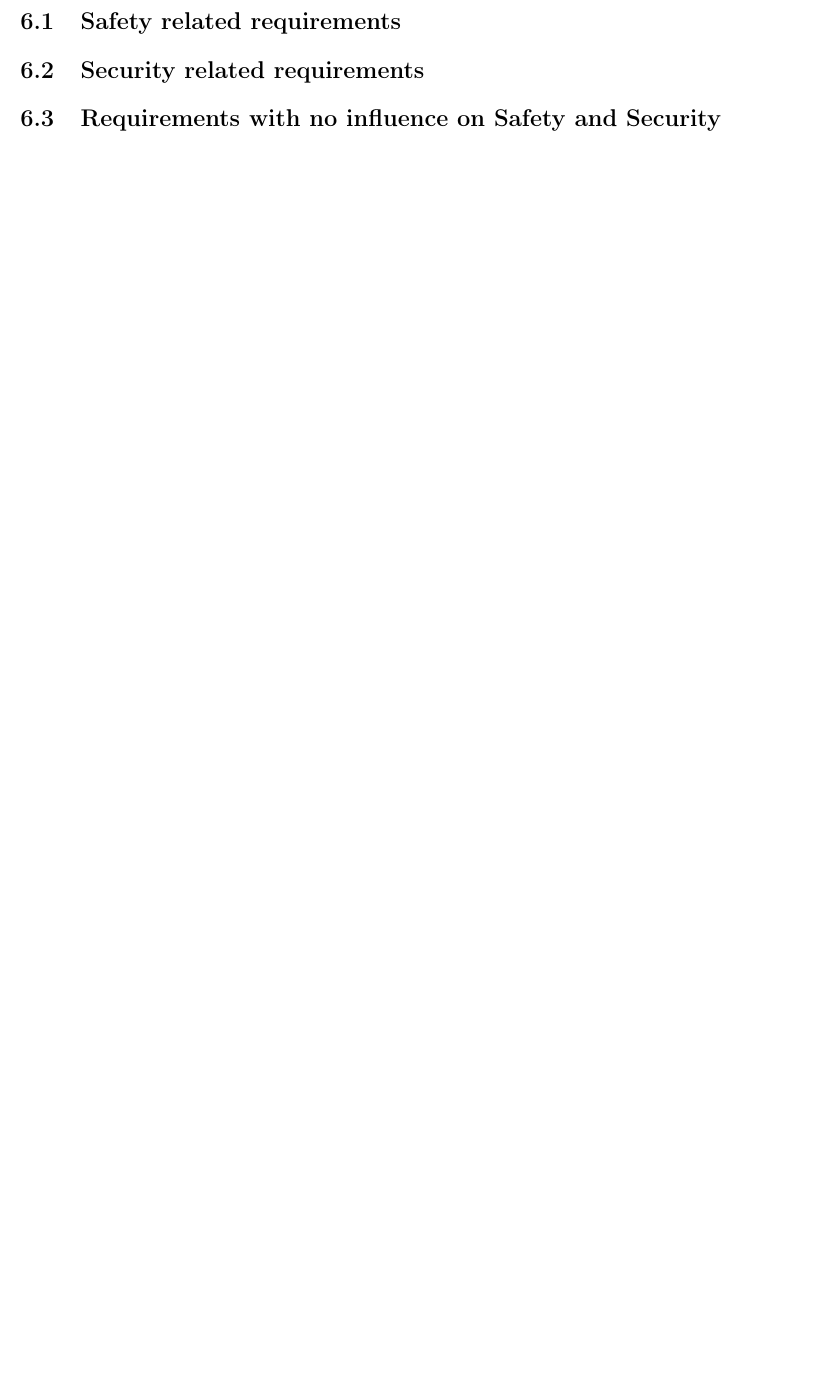
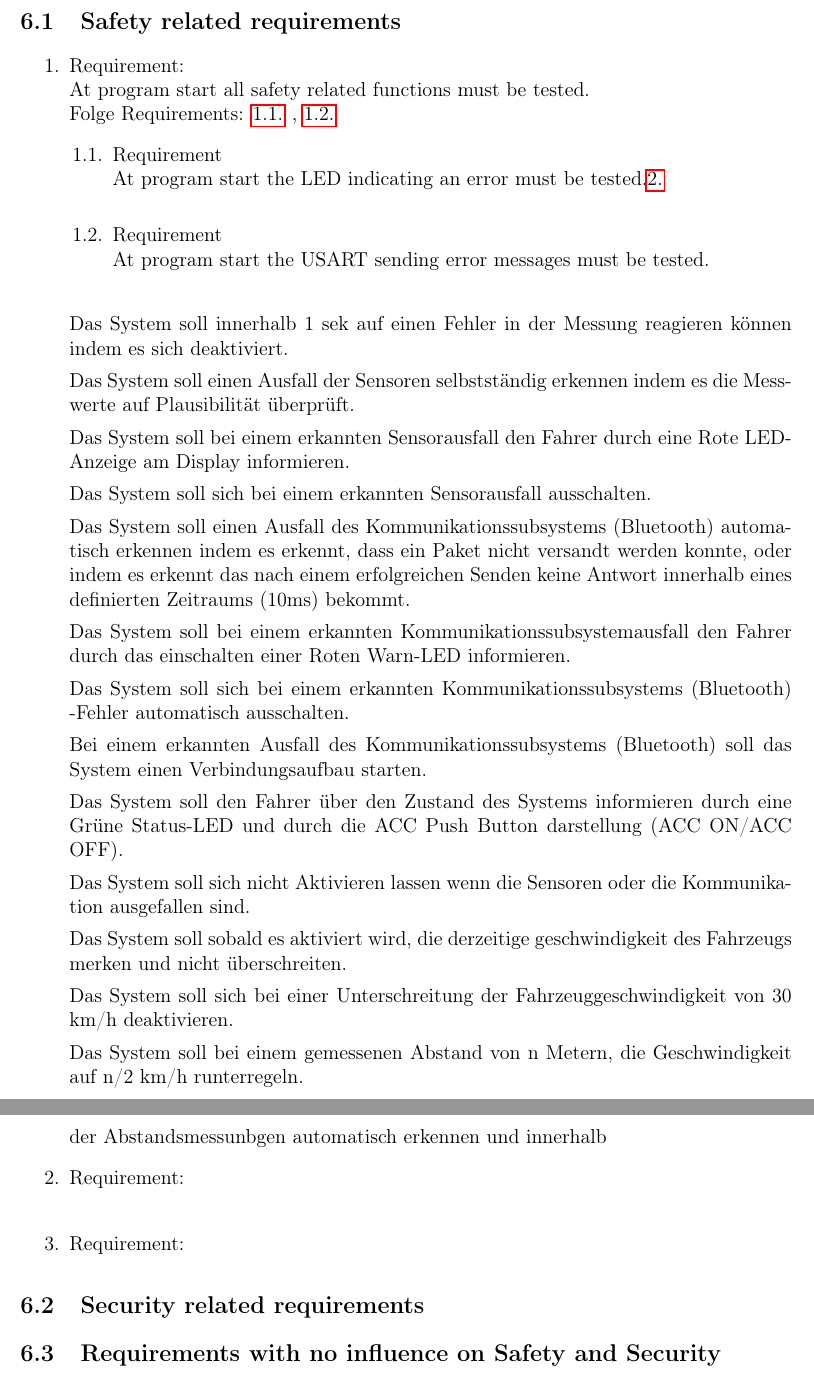
Before and after one commit to ernst-schwaiger/IDP, a LaTeX document (acc/doc/design/start.tex, which reads acc/doc/design/chap6-requirements.tex): part of page 11 of 11 before the commit and two parts of pages 11 and 12 of 12 after it, the two joined at a grey line, cut so that both start at the same text, the shorter picture padded with empty space. Compiled offline with pdfLaTeX.

Commit message:
Updates from Overleaf

```diff
--- a/acc/doc/design/chap6-requirements.tex
+++ b/acc/doc/design/chap6-requirements.tex
@@ -7,19 +7,56 @@
 
 
 
-	% \begin{enumerate}[label*=\arabic*.]
-	% 	\item \label{req.1}  Requirement: \\
-	% 	At program start all safety related functions must be tested.  \\
-	% 	Folge Requirements: \ref{req.1.1} , \ref{req.1.2}
-	% 	\begin{enumerate}[label*=\arabic*.]
-	% 		\item \label{req.1.1}  Requirement  \\
-	% 		At program start the LED indicating an error must be tested.\ref{req.2}\\
-	% 		\item \label{req.1.2} Requirement   \\
-	% 		At program start the USART sending error messages must be tested.\\
-	% 	\end{enumerate}
-	% 	\item \label{req.2} Requirement:   \\
-	% 	\item \label{req.3} Requirement:
-	% \end{enumerate}
+ \begin{enumerate}[label*=\arabic*.]
+ 	\item \label{req.1}  Requirement: \\
+	 	At program start all safety related functions must be tested.  \\
+	 	Folge Requirements: \ref{req.1.1} , \ref{req.1.2}
+	 	\begin{enumerate}[label*=\arabic*.]
+	 		\item \label{req.1.1}  Requirement  \\
+	 		At program start the LED indicating an error must be tested.\ref{req.2}\\
+	 		\item \label{req.1.2} Requirement   \\
+	 		At program start the USART sending error messages must be tested.\\
+	 	\end{enumerate}
+
+Das System soll innerhalb 1 sek auf einen Fehler in der Messung reagieren können indem es sich deaktiviert.
+
+Das System soll einen Ausfall der Sensoren selbstständig erkennen indem es die Messwerte auf Plausibilität überprüft.
+
+Das System soll bei einem erkannten Sensorausfall den Fahrer durch eine Rote LED-Anzeige am Display informieren.
+
+Das System soll sich bei einem erkannten Sensorausfall ausschalten.
+
+Das System soll einen Ausfall des Kommunikationssubsystems (Bluetooth) automatisch erkennen indem es erkennt, dass ein Paket nicht versandt werden konnte, oder indem es erkennt das nach einem erfolgreichen Senden keine Antwort innerhalb eines definierten Zeitraums (10ms) bekommt.
+
+Das System soll bei einem erkannten Kommunikationssubsystemausfall den Fahrer durch das einschalten einer Roten Warn-LED informieren.
+
+Das System soll sich bei einem erkannten Kommunikationssubsystems (Bluetooth) -Fehler automatisch ausschalten.
+
+Bei einem erkannten Ausfall des Kommunikationssubsystems (Bluetooth) soll das System einen Verbindungsaufbau starten.
+
+Das System soll den Fahrer über den Zustand des Systems informieren durch eine Grüne Status-LED und durch die ACC Push Button darstellung (ACC ON/ACC OFF).
+
+Das System soll sich nicht Aktivieren lassen wenn die Sensoren oder die Kommunikation ausgefallen sind.
+
+Das System soll sobald es aktiviert wird, die derzeitige geschwindigkeit des Fahrzeugs merken und nicht überschreiten.
+
+Das System soll sich bei einer Unterschreitung der Fahrzeuggeschwindigkeit von 30 km/h deaktivieren.
+
+Das System soll bei einem gemessenen Abstand von n Metern, die Geschwindigkeit auf n/2 km/h runterregeln.
+
+
+
+
+
+
+
+
+der Abstandsmessunbgen automatisch erkennen und innerhalb
+
+
+	 	\item \label{req.2} Requirement:   \\
+	 	\item \label{req.3} Requirement:
+	 \end{enumerate}
 
 \subsection{Security related requirements}
 
```
Also changed, not shown: acc/doc/design/chap4-hazards.tex (+15 -3 lines).
